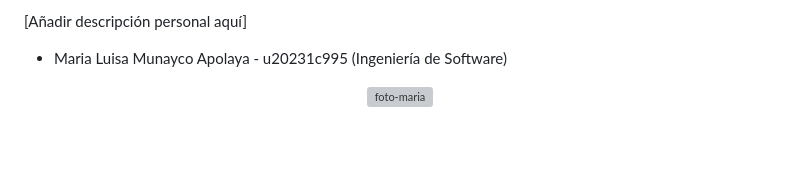
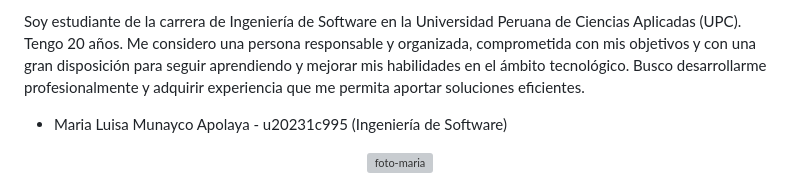
Before and after one commit to BiteWise-Grupo-OpenSource/Startup-Docs, a Markdown page: README.md, the part around one of its changes. Rendered like a GitHub page; blank space fills up the shorter version; grey boxes are pictures that could not be loaded.

```diff
--- a/README.md
+++ b/README.md
@@ -187,6 +187,6 @@ Me considero una persona proactiva y comprometida con mi formación profesional
 </p>
 
-[Añadir descripción personal aquí]
+Soy estudiante de la carrera de Ingeniería de Software en la Universidad Peruana de Ciencias Aplicadas (UPC). Tengo 20 años. Me considero una persona responsable y organizada, comprometida con mis objetivos y con una gran disposición para seguir aprendiendo y mejorar mis habilidades en el ámbito tecnológico. Busco desarrollarme profesionalmente y adquirir experiencia que me permita aportar soluciones eficientes.
 
 - Maria Luisa Munayco Apolaya - u20231c995 (Ingeniería de Software)
 
```
Also changed, not shown: other parts of README.md (+1 -1 lines).
